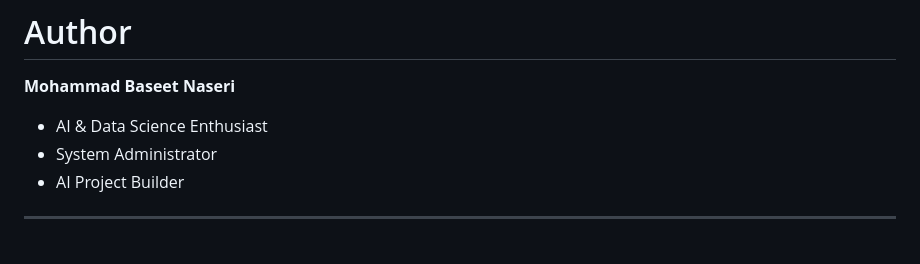
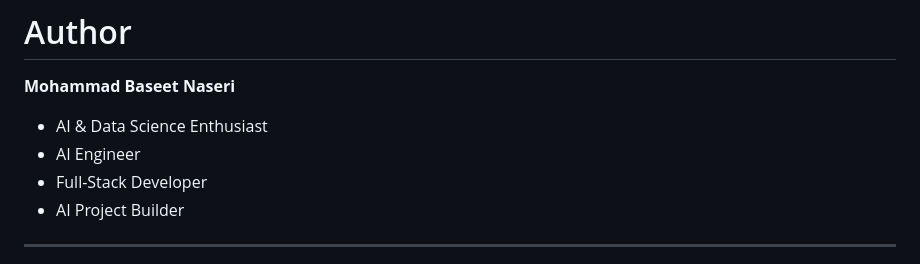
Before and after one commit to baseetnaseri6/Smart-Calendar-Agent-AI, a Markdown page: README.md, the part around the change. Drawn GitHub-style.

```diff
--- a/README.md
+++ b/README.md
@@ -346,7 +346,8 @@ Smart Calendar Agent AI helps users:
 **Mohammad Baseet Naseri**
 
 - AI & Data Science Enthusiast
-- System Administrator
+- AI Engineer
+- Full-Stack Developer
 - AI Project Builder
 
 ---
```
